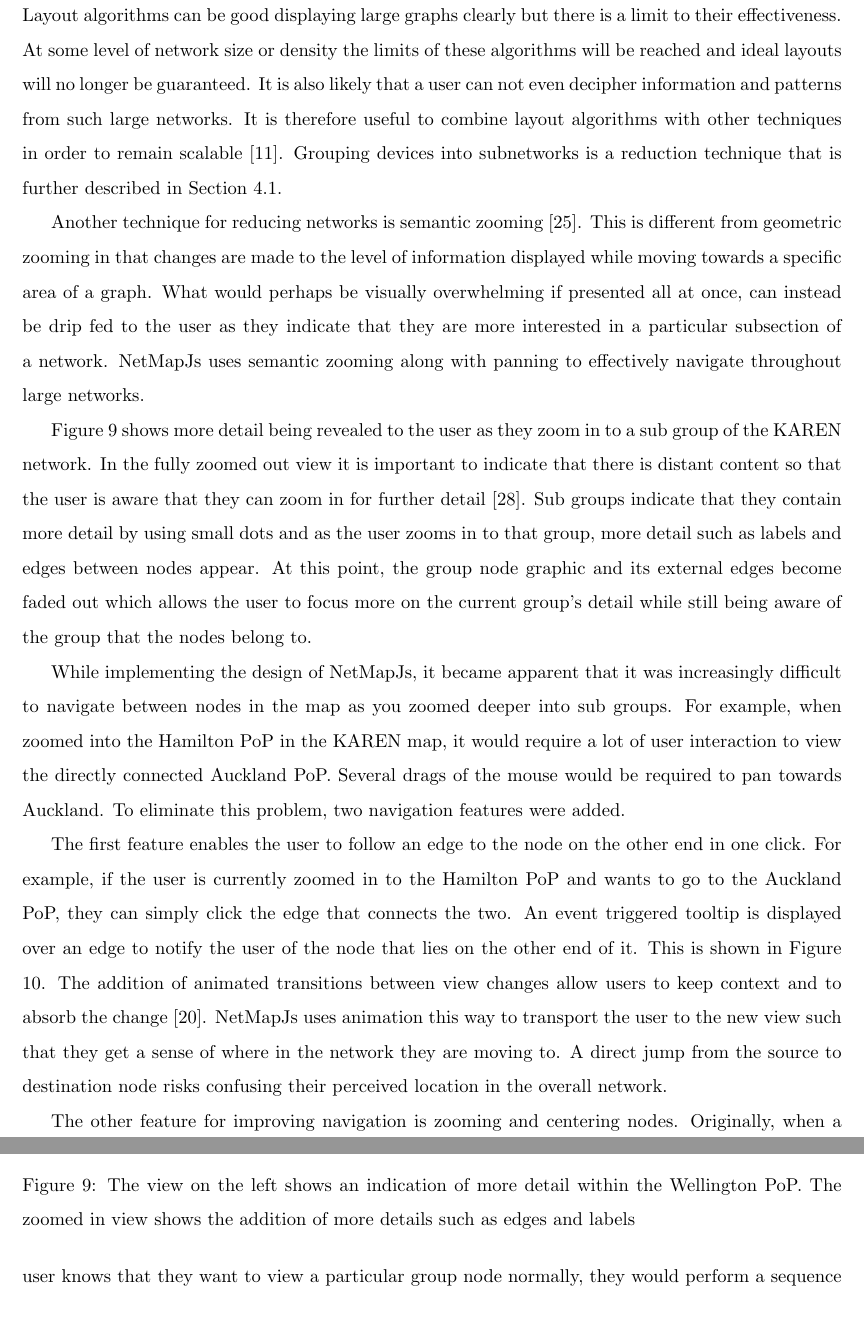
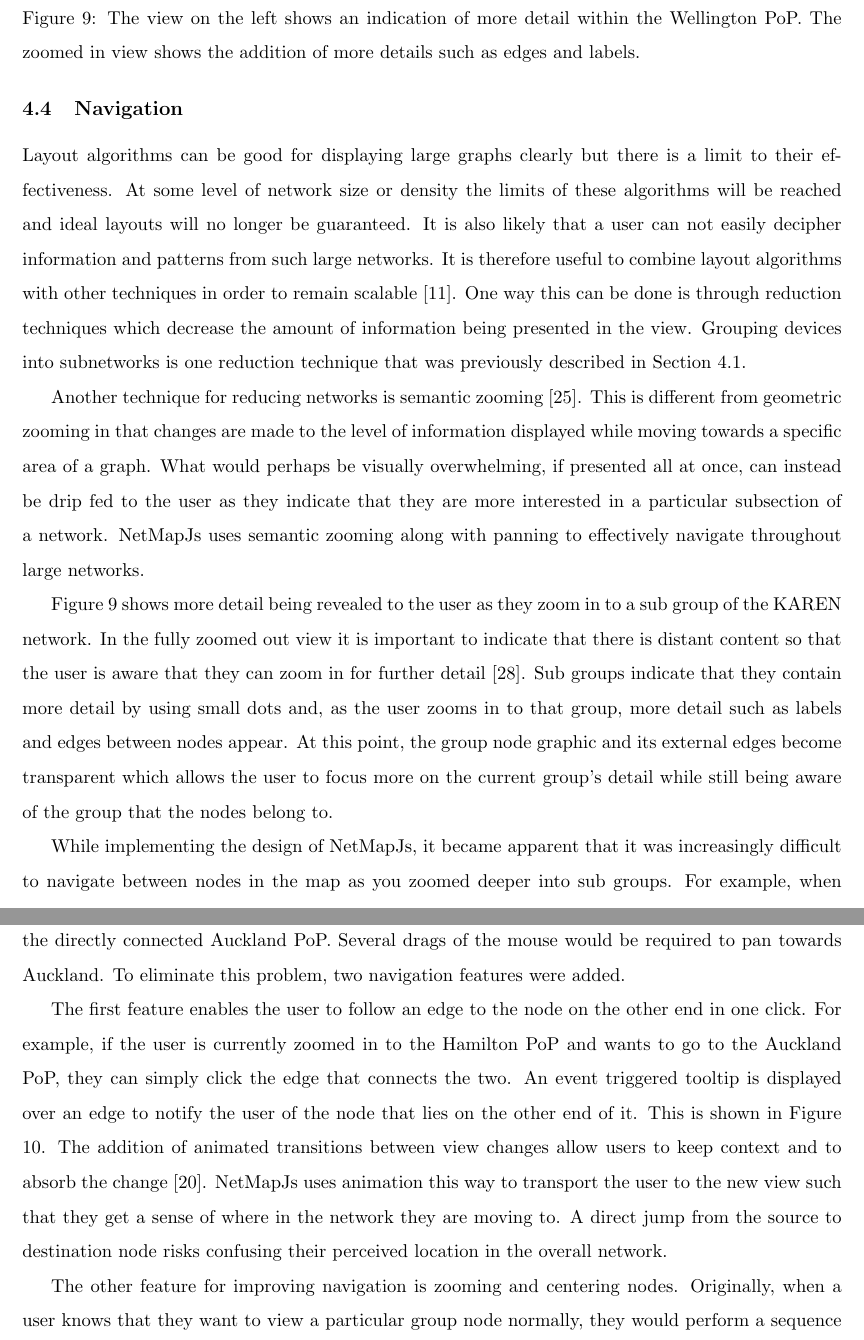
Before and after one commit to oughton/520-Report, a LaTeX document (520-report.tex): two parts of pages 21 and 22 of 43, joined at a grey line, cut so that both start at the same text. Compiled offline with pdfLaTeX.

Commit message:
Visual Design corrections.

```diff
--- a/520-report.tex
+++ b/520-report.tex
@@ -794,4 +794,3 @@ a star layout applied.}
   % Zoom, pan, zoom/center nodes, follow edges
   % Screenshots
 
-Layout algorithms can be good displaying large graphs clearly but there is a
@@ -798,26 +800,35 @@ Layout algorithms can be good displaying large graphs clearly but there is a
+\caption{The view on the left shows an indication of more detail within the
+Wellington PoP. The zoomed in view shows the addition of more details such
+as edges and labels.}
+\label{fig:nav1.0}
+\end{figure}
+
+Layout algorithms can be good for displaying large graphs clearly but there is a
 limit to their effectiveness. At some level of network size or density the
 limits of these algorithms will be reached and ideal layouts will no longer be
-guaranteed. It is also likely that a user can not even decipher information and
-patterns from such large networks. It is therefore useful to combine layout
+guaranteed. It is also likely that a user can not easily decipher information
+and patterns from such large networks. It is therefore useful to combine layout
 algorithms with other techniques in order to remain scalable \cite{Herman_2000}.
-Grouping devices into subnetworks is a reduction technique that is further
-described in Section \ref{sec:nodes.vis}.
+One way this can be done is through reduction techniques which decrease the
+amount of information being presented in the view. Grouping devices into
+subnetworks is one reduction technique that was previously described in Section
+\ref{sec:nodes.vis}.
 
 Another technique for reducing networks is semantic zooming \cite{Perlin_1993}.
 This is different from geometric zooming in that changes are made to the level
 of information displayed while moving towards a specific area of a graph. What
-would perhaps be visually overwhelming if presented all at once, can instead be
+would perhaps be visually overwhelming, if presented all at once, can instead be
 drip fed to the user as they indicate that they are more interested in a
-particular subsection of a network. NetMapJs uses semantic zooming along
-with panning to effectively navigate throughout large networks.
+particular subsection of a network. NetMapJs uses semantic zooming along with
+panning to effectively navigate throughout large networks.
 
 Figure \ref{fig:nav1.0} shows more detail being revealed to the user as they
 zoom in to a sub group of the KAREN network. In the fully zoomed out view it is
 important to indicate that there is distant content so that the user is aware
 that they can zoom in for further detail \cite{Spence_2007}. Sub groups indicate
-that they contain more detail by using small dots and as the user zooms in to
+that they contain more detail by using small dots and, as the user zooms in to
 that group, more detail such as labels and edges between nodes appear. At this
-point, the group node graphic and its external edges become faded out which
+point, the group node graphic and its external edges become transparent which
 allows the user to focus more on the current group's detail while still being
 aware of the group that the nodes belong to.
 
@@ -857,3 +864,0 @@ out.
-\caption{The view on the left shows an indication of more detail within the
-Wellington PoP. The zoomed in view shows the addition of more details such
-as edges and labels}
```
Also changed, not shown: 520-report.tex (15 more changed lines).
